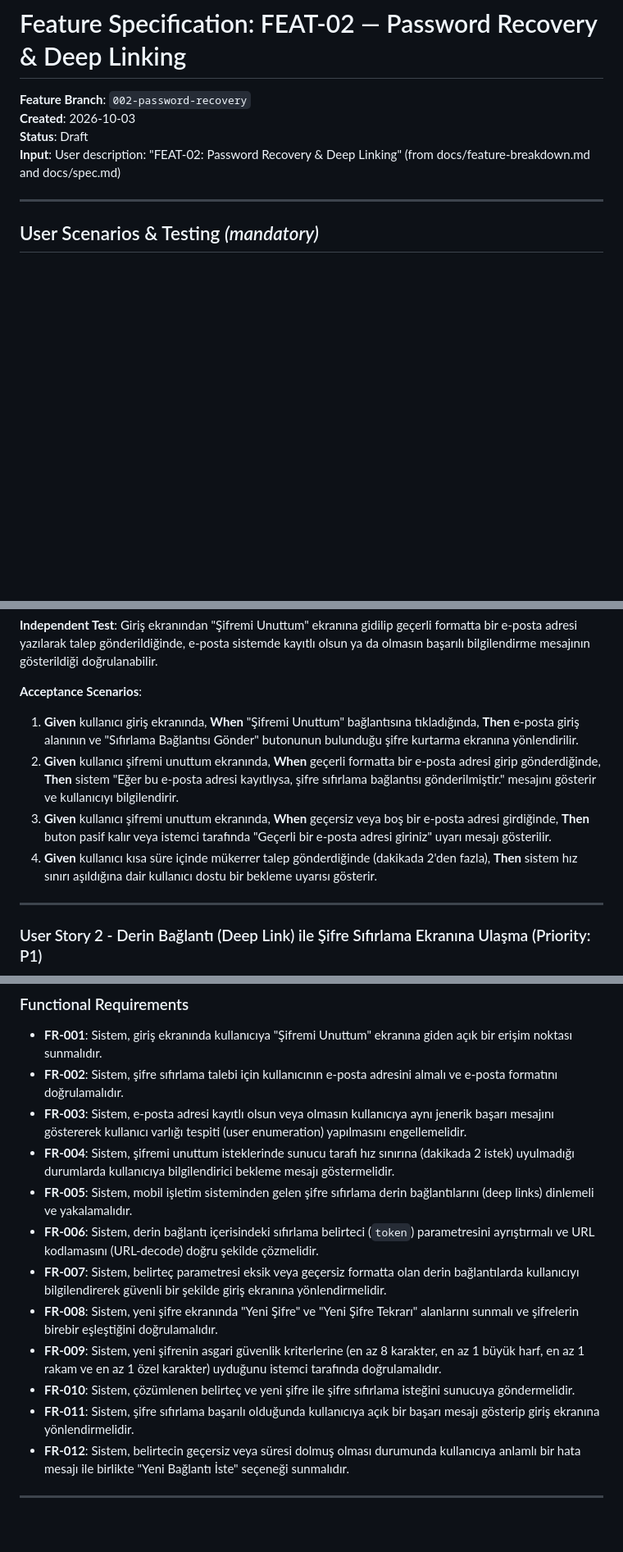
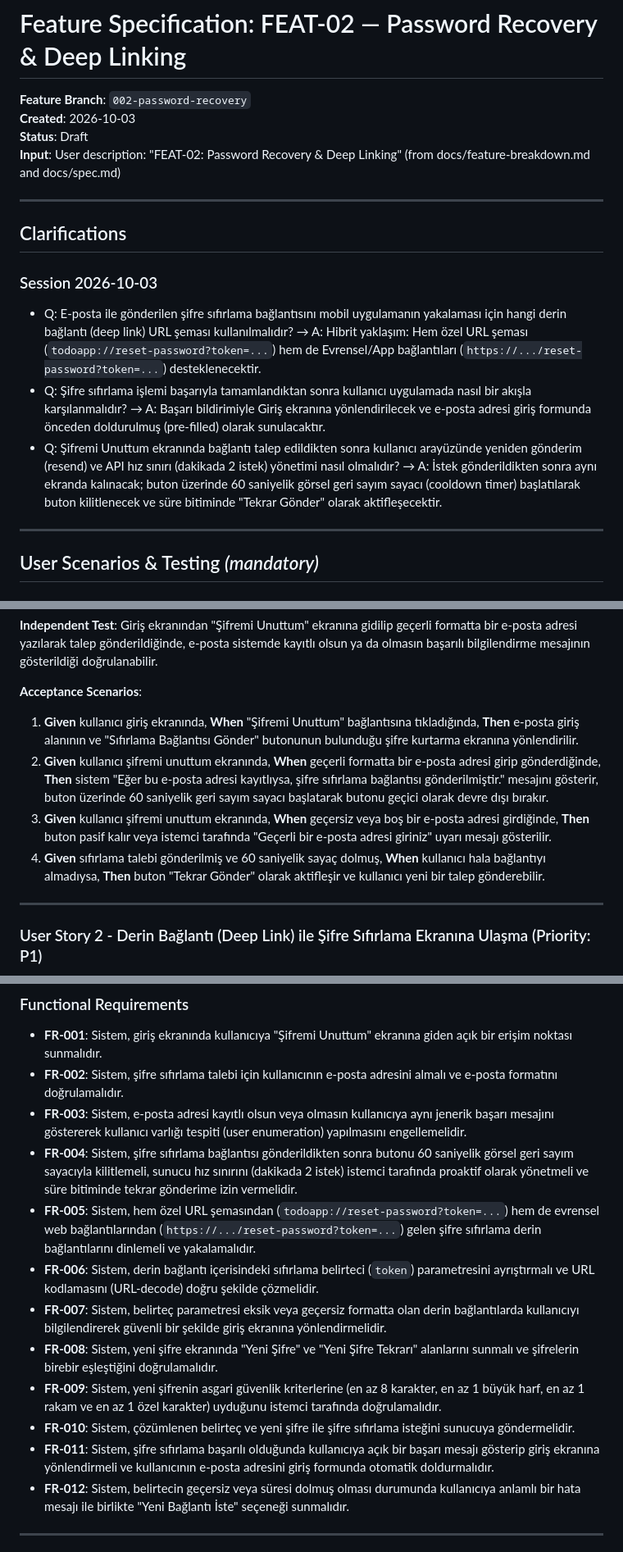
Before and after one commit to hasanoren/todo_app_mobile, a Markdown page: specs/002-password-recovery/spec.md, 3 parts joined by grey strips. Shown at 82% size. Rendered like a GitHub page; blank space fills up the shorter version.

Commit message:
docs: record clarification decisions for FEAT-02 (deep link scheme, post-reset UX, cooldown timer)

```diff
--- a/specs/002-password-recovery/spec.md
+++ b/specs/002-password-recovery/spec.md
@@ -4,6 +4,15 @@
 **Created**: 2026-10-03
 **Status**: Draft
 **Input**: User description: "FEAT-02: Password Recovery & Deep Linking" (from docs/feature-breakdown.md and docs/spec.md)
+
+---
+
+## Clarifications
+
+### Session 2026-10-03
+- Q: E-posta ile gönderilen şifre sıfırlama bağlantısını mobil uygulamanın yakalaması için hangi derin bağlantı (deep link) URL şeması kullanılmalıdır? → A: Hibrit yaklaşım: Hem özel URL şeması (`todoapp://reset-password?token=...`) hem de Evrensel/App bağlantıları (`https://.../reset-password?token=...`) desteklenecektir.
+- Q: Şifre sıfırlama işlemi başarıyla tamamlandıktan sonra kullanıcı uygulamada nasıl bir akışla karşılanmalıdır? → A: Başarı bildirimiyle Giriş ekranına yönlendirilecek ve e-posta adresi giriş formunda önceden doldurulmuş (pre-filled) olarak sunulacaktır.
+- Q: Şifremi Unuttum ekranında bağlantı talep edildikten sonra kullanıcı arayüzünde yeniden gönderim (resend) ve API hız sınırı (dakikada 2 istek) yönetimi nasıl olmalıdır? → A: İstek gönderildikten sonra aynı ekranda kalınacak; buton üzerinde 60 saniyelik görsel geri sayım sayacı (cooldown timer) başlatılarak buton kilitlenecek ve süre bitiminde "Tekrar Gönder" olarak aktifleşecektir.
 
 ---
 
@@ -20,9 +29,9 @@ Kayıtlı bir kullanıcı şifresini unuttuğunda, giriş ekranındaki "Şifremi
 **Acceptance Scenarios**:
 
 1. **Given** kullanıcı giriş ekranında, **When** "Şifremi Unuttum" bağlantısına tıkladığında, **Then** e-posta giriş alanının ve "Sıfırlama Bağlantısı Gönder" butonunun bulunduğu şifre kurtarma ekranına yönlendirilir.
-2. **Given** kullanıcı şifremi unuttum ekranında, **When** geçerli formatta bir e-posta adresi girip gönderdiğinde, **Then** sistem "Eğer bu e-posta adresi kayıtlıysa, şifre sıfırlama bağlantısı gönderilmiştir." mesajını gösterir ve kullanıcıyı bilgilendirir.
+2. **Given** kullanıcı şifremi unuttum ekranında, **When** geçerli formatta bir e-posta adresi girip gönderdiğinde, **Then** sistem "Eğer bu e-posta adresi kayıtlıysa, şifre sıfırlama bağlantısı gönderilmiştir." mesajını gösterir, buton üzerinde 60 saniyelik geri sayım sayacı başlatarak butonu geçici olarak devre dışı bırakır.
 3. **Given** kullanıcı şifremi unuttum ekranında, **When** geçersiz veya boş bir e-posta adresi girdiğinde, **Then** buton pasif kalır veya istemci tarafında "Geçerli bir e-posta adresi giriniz" uyarı mesajı gösterilir.
-4. **Given** kullanıcı kısa süre içinde mükerrer talep gönderdiğinde (dakikada 2'den fazla), **Then** sistem hız sınırı aşıldığına dair kullanıcı dostu bir bekleme uyarısı gösterir.
+4. **Given** sıfırlama talebi gönderilmiş ve 60 saniyelik sayaç dolmuş, **When** kullanıcı hala bağlantıyı almadıysa, **Then** buton "Tekrar Gönder" olarak aktifleşir ve kullanıcı yeni bir talep gönderebilir.
 
 ---
 
@@ -88,14 +97,14 @@ Kullanıcı süresi dolmuş veya daha önce kullanılmış bir bağlantıya tık
 - **FR-001**: Sistem, giriş ekranında kullanıcıya "Şifremi Unuttum" ekranına giden açık bir erişim noktası sunmalıdır.
 - **FR-002**: Sistem, şifre sıfırlama talebi için kullanıcının e-posta adresini almalı ve e-posta formatını doğrulamalıdır.
 - **FR-003**: Sistem, e-posta adresi kayıtlı olsun veya olmasın kullanıcıya aynı jenerik başarı mesajını göstererek kullanıcı varlığı tespiti (user enumeration) yapılmasını engellemelidir.
-- **FR-004**: Sistem, şifremi unuttum isteklerinde sunucu tarafı hız sınırına (dakikada 2 istek) uyulmadığı durumlarda kullanıcıya bilgilendirici bekleme mesajı göstermelidir.
-- **FR-005**: Sistem, mobil işletim sisteminden gelen şifre sıfırlama derin bağlantılarını (deep links) dinlemeli ve yakalamalıdır.
+- **FR-004**: Sistem, şifre sıfırlama bağlantısı gönderildikten sonra butonu 60 saniyelik görsel geri sayım sayacıyla kilitlemeli, sunucu hız sınırını (dakikada 2 istek) istemci tarafında proaktif olarak yönetmeli ve süre bitiminde tekrar gönderime izin vermelidir.
+- **FR-005**: Sistem, hem özel URL şemasından (`todoapp://reset-password?token=...`) hem de evrensel web bağlantılarından (`https://.../reset-password?token=...`) gelen şifre sıfırlama derin bağlantılarını dinlemeli ve yakalamalıdır.
 - **FR-006**: Sistem, derin bağlantı içerisindeki sıfırlama belirteci (`token`) parametresini ayrıştırmalı ve URL kodlamasını (URL-decode) doğru şekilde çözmelidir.
 - **FR-007**: Sistem, belirteç parametresi eksik veya geçersiz formatta olan derin bağlantılarda kullanıcıyı bilgilendirerek güvenli bir şekilde giriş ekranına yönlendirmelidir.
 - **FR-008**: Sistem, yeni şifre ekranında "Yeni Şifre" ve "Yeni Şifre Tekrarı" alanlarını sunmalı ve şifrelerin birebir eşleştiğini doğrulamalıdır.
 - **FR-009**: Sistem, yeni şifrenin asgari güvenlik kriterlerine (en az 8 karakter, en az 1 büyük harf, en az 1 rakam ve en az 1 özel karakter) uyduğunu istemci tarafında doğrulamalıdır.
 - **FR-010**: Sistem, çözümlenen belirteç ve yeni şifre ile şifre sıfırlama isteğini sunucuya göndermelidir.
-- **FR-011**: Sistem, şifre sıfırlama başarılı olduğunda kullanıcıya açık bir başarı mesajı gösterip giriş ekranına yönlendirmelidir.
+- **FR-011**: Sistem, şifre sıfırlama başarılı olduğunda kullanıcıya açık bir başarı mesajı gösterip giriş ekranına yönlendirmeli ve kullanıcının e-posta adresini giriş formunda otomatik doldurmalıdır.
 - **FR-012**: Sistem, belirtecin geçersiz veya süresi dolmuş olması durumunda kullanıcıya anlamlı bir hata mesajı ile birlikte "Yeni Bağlantı İste" seçeneği sunmalıdır.
 
 ---
```
Also changed, not shown: other parts of specs/002-password-recovery/spec.md (+1 -1 lines), 1 other file.
